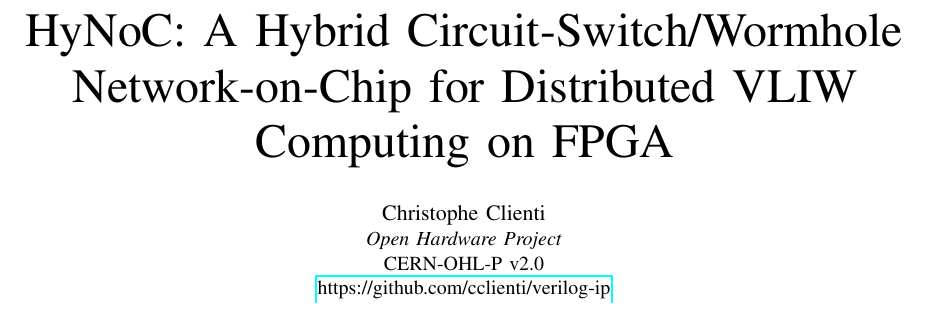
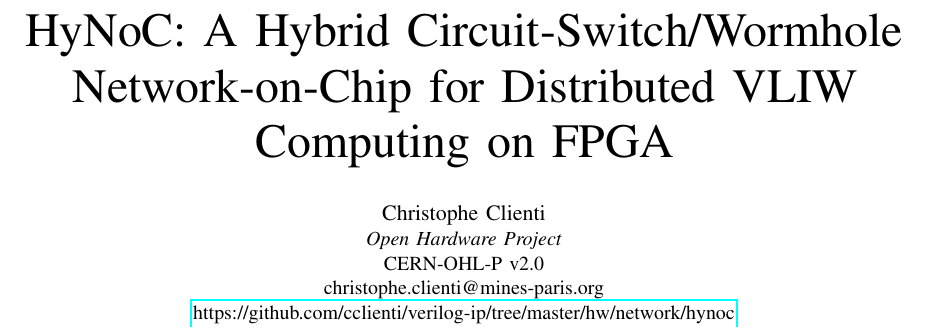
Before and after one commit to cclienti/verilog-ip, a LaTeX paper (hw/network/hynoc/doc/paper/main.tex): part of page 1 of 14, cut so that both start at the same text. Compiled offline with pdfLaTeX.

Commit message:
feat(paper): add author email address

```diff
--- a/hw/network/hynoc/doc/paper/main.tex
+++ b/hw/network/hynoc/doc/paper/main.tex
@@ -39,7 +39,8 @@
   \IEEEauthorblockA{%
     \textit{Open Hardware Project}\\
     CERN-OHL-P v2.0\\
-    \href{https://github.com/cclienti/verilog-ip}{https://github.com/cclienti/verilog-ip}}
+    christophe.clienti@mines-paris.org\\
+    \href{https://github.com/cclienti/verilog-ip/tree/master/hw/network/hynoc}{https://github.com/cclienti/verilog-ip/tree/master/hw/network/hynoc}}
 }
 
 \maketitle
```
